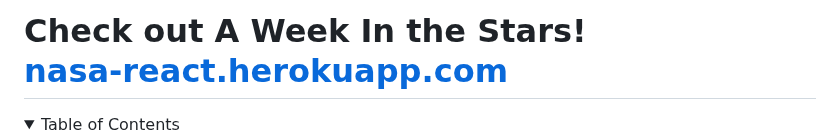
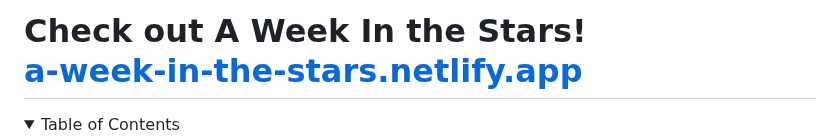
Before and after one commit to smgraywood/A_Week_in_the_Stars, a Markdown page: README.md, the part around the change. Rendered like a GitHub page; folded sections open.

Commit message:
update readme to include correct link to site

```diff
--- a/README.md
+++ b/README.md
@@ -1,4 +1,4 @@
-# Check out A Week In the Stars! <br> [nasa-react.herokuapp.com](https://nasa-react.herokuapp.com/)
+# Check out A Week In the Stars! <br> [a-week-in-the-stars.netlify.app](https://a-week-in-the-stars.netlify.app/)
 
 
 <!-- TABLE OF CONTENTS -->
```
